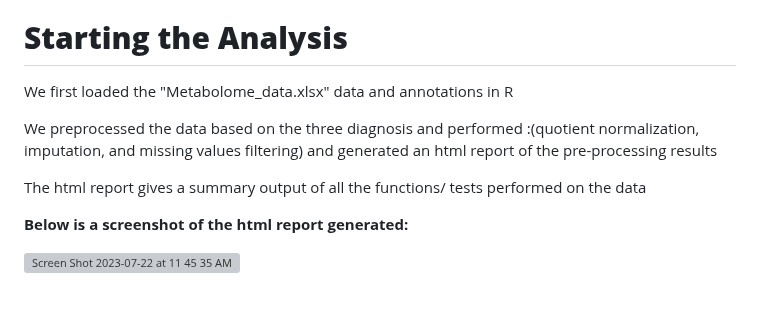
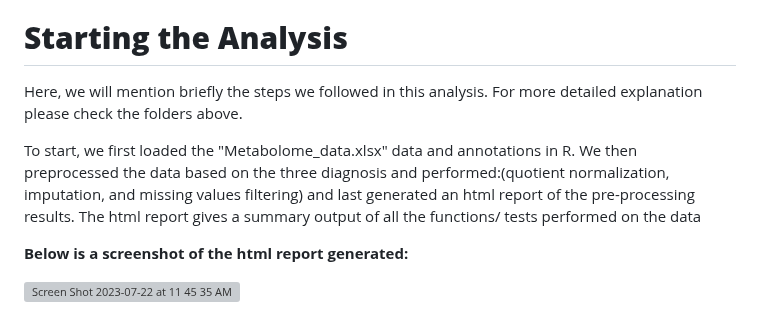
Before and after one commit to RKA2020/Maplet-GutData, a Markdown page: README.md, the part around the change. Drawn GitHub-style; grey boxes are pictures that could not be loaded.

```diff
--- a/README.md
+++ b/README.md
@@ -38,11 +38,9 @@ The new excel file "Metabolome_data.xlsx" has the metadata, metabolite abundance
 
 # **Starting the Analysis**
 
-We first loaded the "Metabolome_data.xlsx" data and annotations in R
+Here, we will mention briefly the steps we followed in this analysis. For more detailed explanation please check the folders above.
 
-We preprocessed the data based on the three diagnosis and performed :(quotient normalization, imputation, and missing values filtering) and generated an html report of the pre-processing results
-
-The html report gives a summary output of all the functions/ tests performed on the data
+To start, we first loaded the "Metabolome_data.xlsx" data and annotations in R. We then preprocessed the data based on the three diagnosis and performed:(quotient normalization, imputation, and missing values filtering) and last generated an html report of the pre-processing results. The html report gives a summary output of all the functions/ tests performed on the data
 
 **Below is a screenshot of the html report generated:**
 
```
